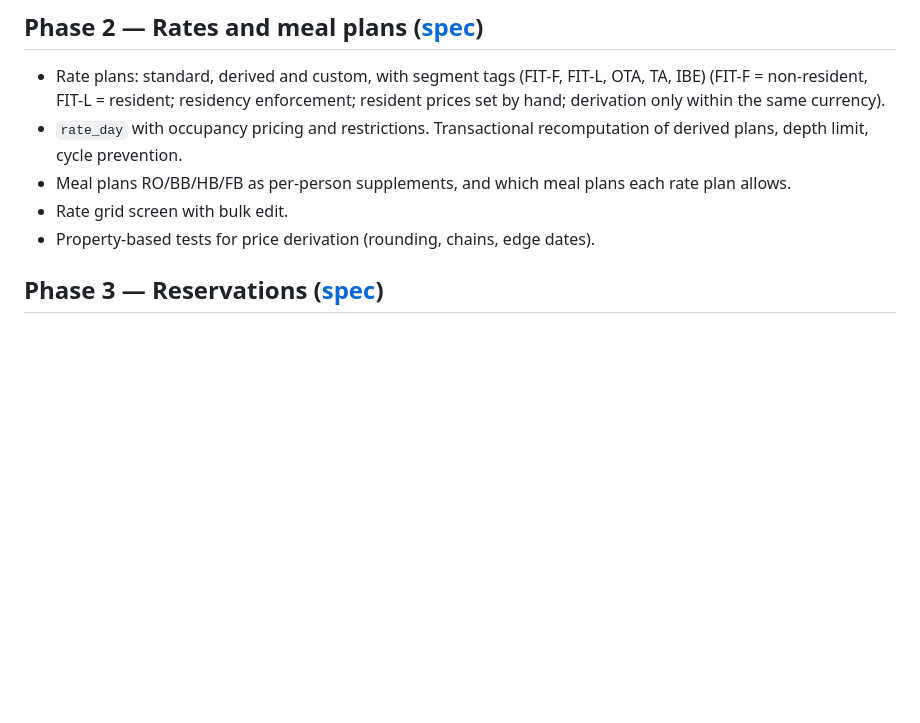
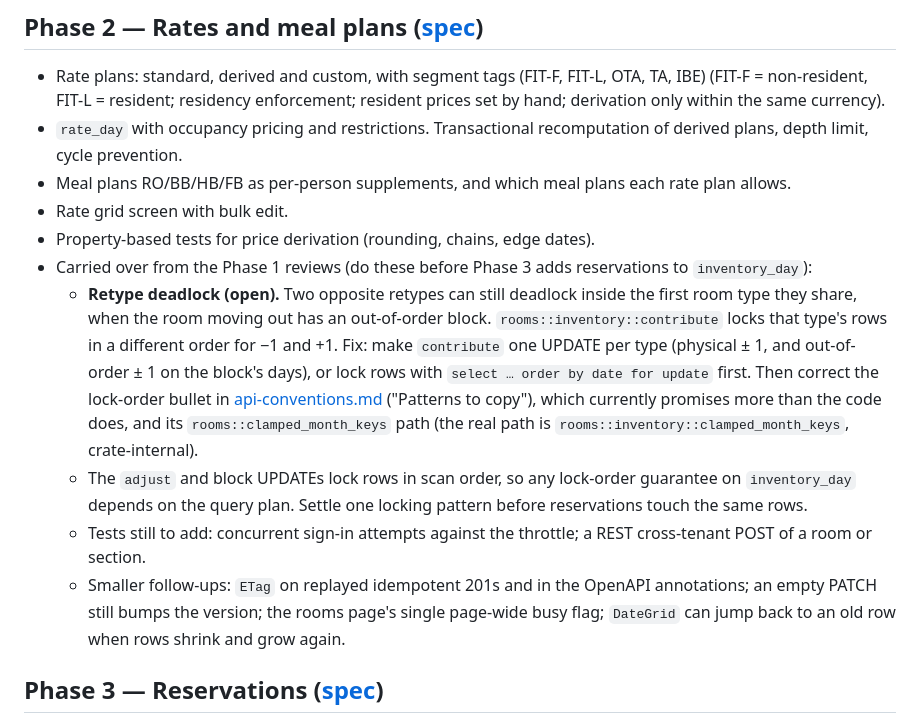
Before and after one commit to acekavi/GoodFolk, a Markdown page: docs/ROADMAP.md, the part around the change. GitHub-like rendering; blank space fills up the shorter version.

Commit message:
docs: carry Phase 1 review follow-ups into Phase 2

```diff
--- a/docs/ROADMAP.md
+++ b/docs/ROADMAP.md
@@ -54,6 +54,11 @@ Moved out of Phase 0 during planning (nothing used them yet): outbox → Pub/Sub
 - Meal plans RO/BB/HB/FB as per-person supplements, and which meal plans each rate plan allows.
 - Rate grid screen with bulk edit.
 - Property-based tests for price derivation (rounding, chains, edge dates).
+- Carried over from the Phase 1 reviews (do these before Phase 3 adds reservations to `inventory_day`):
+  - **Retype deadlock (open).** Two opposite retypes can still deadlock inside the first room type they share, when the room moving out has an out-of-order block. `rooms::inventory::contribute` locks that type's rows in a different order for −1 and +1. Fix: make `contribute` one UPDATE per type (physical ± 1, and out-of-order ± 1 on the block's days), or lock rows with `select … order by date for update` first. Then correct the lock-order bullet in [api-conventions.md](design/api-conventions.md) ("Patterns to copy"), which currently promises more than the code does, and its `rooms::clamped_month_keys` path (the real path is `rooms::inventory::clamped_month_keys`, crate-internal).
+  - The `adjust` and block UPDATEs lock rows in scan order, so any lock-order guarantee on `inventory_day` depends on the query plan. Settle one locking pattern before reservations touch the same rows.
+  - Tests still to add: concurrent sign-in attempts against the throttle; a REST cross-tenant POST of a room or section.
+  - Smaller follow-ups: `ETag` on replayed idempotent 201s and in the OpenAPI annotations; an empty PATCH still bumps the version; the rooms page's single page-wide busy flag; `DateGrid` can jump back to an old row when rows shrink and grow again.
 
 ## Phase 3 — Reservations ([spec](specs/phase-3-reservations.md))
 
```
